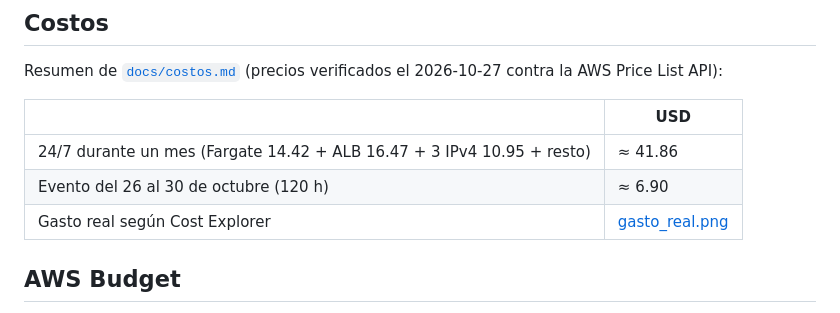
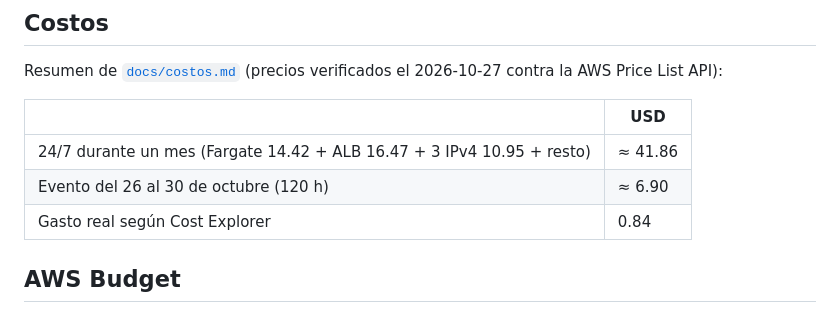
Before and after one commit to TheDarw1n/menincloud_spookython-2026, a Markdown page: README.md, the part around the change. GitHub-like rendering.

Commit message:
Actualización costos

```diff
--- a/README.md
+++ b/README.md
@@ -235,7 +235,7 @@ Resumen de [`docs/costos.md`](docs/costos.md) (precios verificados el 2026-10-27
 |---|---|
 | 24/7 durante un mes (Fargate 14.42 + ALB 16.47 + 3 IPv4 10.95 + resto) | ≈ 41.86 |
 | Evento del 26 al 30 de octubre (120 h) | ≈ 6.90 |
-| Gasto real según Cost Explorer | [gasto_real.png](gasto_real.png) |
+| Gasto real según Cost Explorer | 0.84 |
 
 ## AWS Budget
 
```
